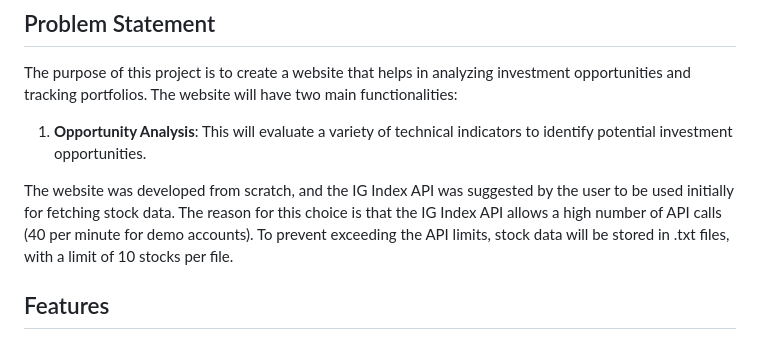
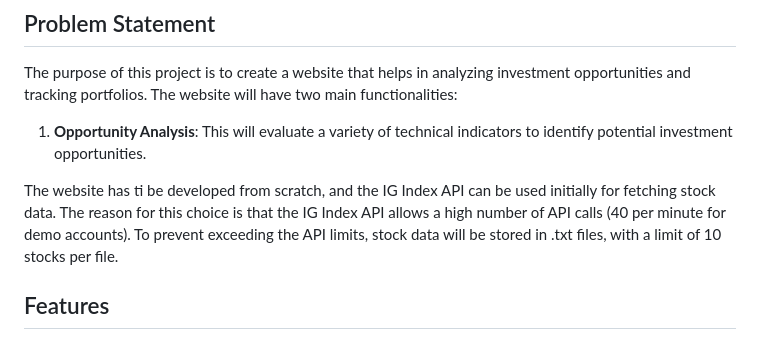
Before and after one commit to Wamiq319/Stock-App, a Markdown page: README.md, the part around the change. Drawn GitHub-style.

```diff
--- a/README.md
+++ b/README.md
@@ -8,7 +8,7 @@ The purpose of this project is to create a website that helps in analyzing inves
 1. **Opportunity Analysis**: This will evaluate a variety of technical indicators to identify potential investment opportunities.
 
 
-The website was developed from scratch, and the IG Index API was suggested by the user to be used initially for fetching stock data. The reason for this choice is that the IG Index API allows a high number of API calls (40 per minute for demo accounts). To prevent exceeding the API limits, stock data will be stored in .txt files, with a limit of 10 stocks per file.
+The website has ti be developed from scratch, and the IG Index API can be used initially for fetching stock data. The reason for this choice is that the IG Index API allows a high number of API calls (40 per minute for demo accounts). To prevent exceeding the API limits, stock data will be stored in .txt files, with a limit of 10 stocks per file.
 
 ## Features
 
```
